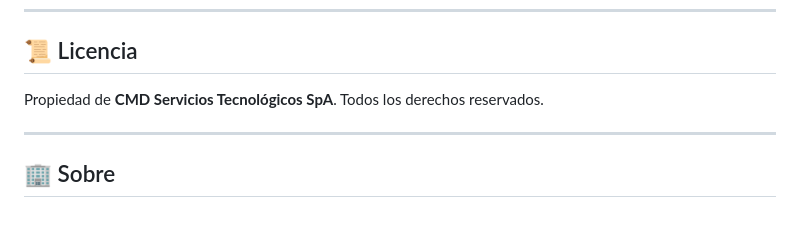
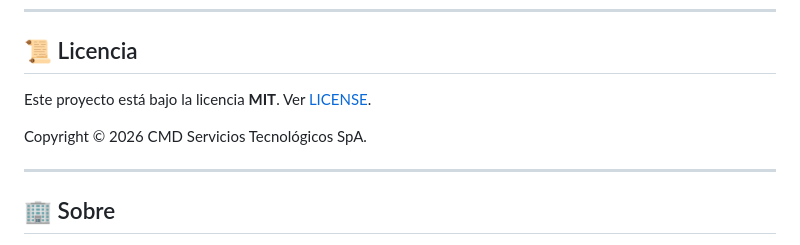
Before and after one commit to cmadridnarvaez/FLOTA, a Markdown page: README.md, the part around the change. Rendered like a GitHub page; blank space fills up the shorter version.

Commit message:
docs: reconciliar licencia MIT en README
El repo incluye LICENSE (MIT, copyright CMD SpA) pero el README decía
"Propiedad de CMD SpA. Todos los derechos reservados" — contradictorio.
Alineado con el LICENSE existente.

```diff
--- a/README.md
+++ b/README.md
@@ -225,7 +225,9 @@ usuarios ──┬── acceso_vehiculo ──── vehiculos
 
 ## 📜 Licencia
 
-Propiedad de **CMD Servicios Tecnológicos SpA**. Todos los derechos reservados.
+Este proyecto está bajo la licencia **MIT**. Ver [LICENSE](LICENSE).
+
+Copyright © 2026 CMD Servicios Tecnológicos SpA.
 
 ---
 
```
